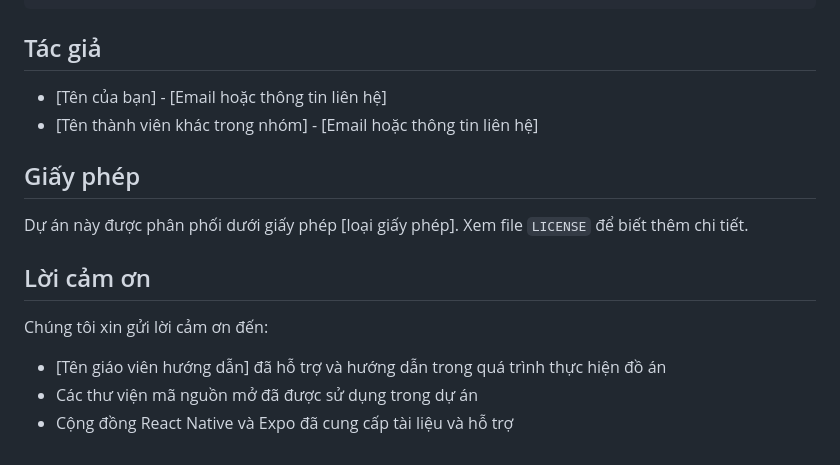
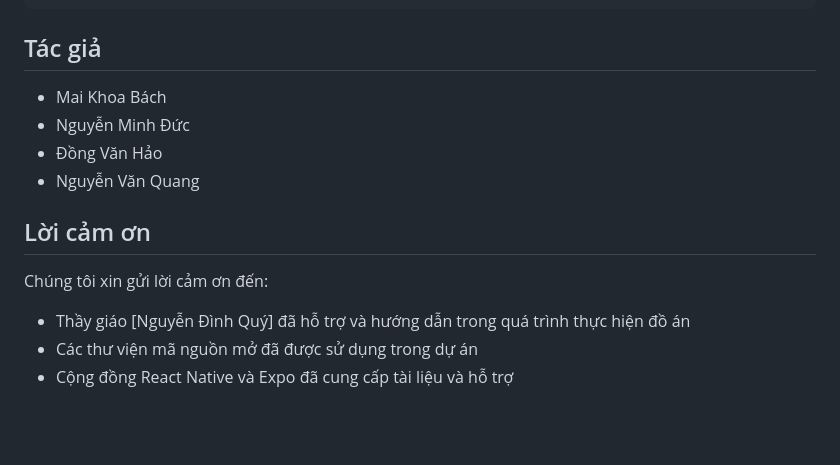
Before and after one commit to b4schh/toan-thay-bee-mobile-app, a Markdown page: README.md, the part around the change. Drawn GitHub-style; blank space fills up the shorter version.

```diff
--- a/README.md
+++ b/README.md
@@ -208,16 +208,15 @@ backend/
 
 ## Tác giả
 
-- [Tên của bạn] - [Email hoặc thông tin liên hệ]
-- [Tên thành viên khác trong nhóm] - [Email hoặc thông tin liên hệ]
+- Mai Khoa Bách
+- Nguyễn Minh Đức
+- Đồng Văn Hảo
+- Nguyễn Văn Quang
 
-## Giấy phép
-
-Dự án này được phân phối dưới giấy phép [loại giấy phép]. Xem file `LICENSE` để biết thêm chi tiết.
 
 ## Lời cảm ơn
 
 Chúng tôi xin gửi lời cảm ơn đến:
-- [Tên giáo viên hướng dẫn] đã hỗ trợ và hướng dẫn trong quá trình thực hiện đồ án
+- Thầy giáo [Nguyễn Đình Quý] đã hỗ trợ và hướng dẫn trong quá trình thực hiện đồ án
 - Các thư viện mã nguồn mở đã được sử dụng trong dự án
 - Cộng đồng React Native và Expo đã cung cấp tài liệu và hỗ trợ
```
